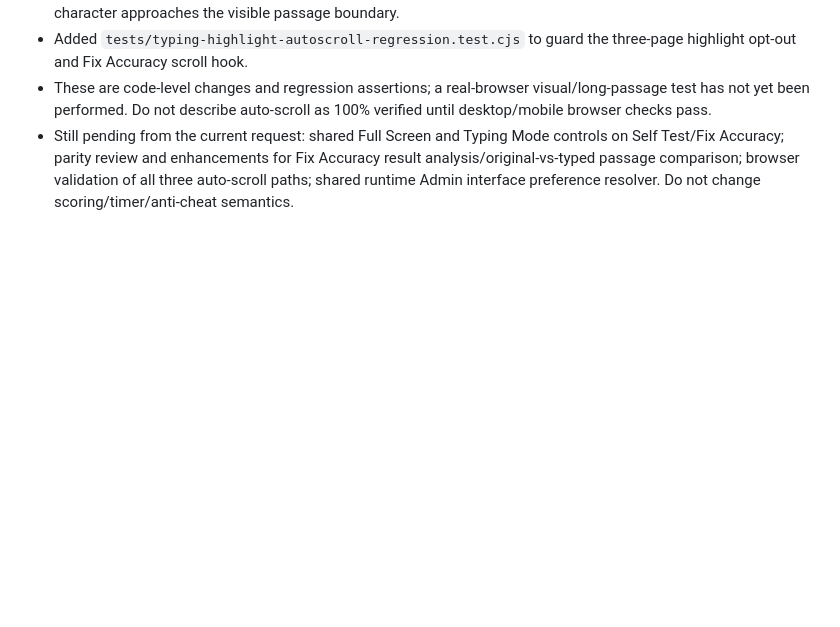
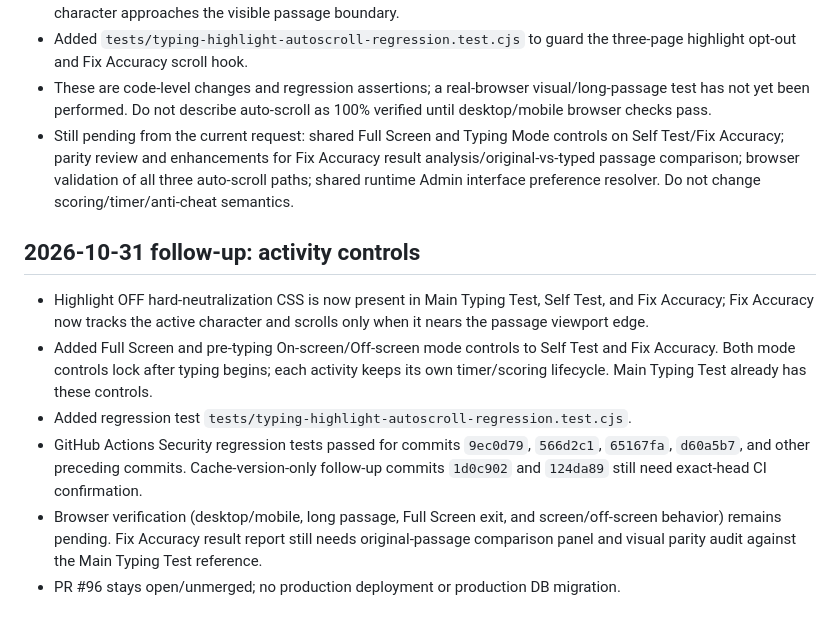
Before and after one commit to mrtabahi/final-1, a Markdown page: docs/DEVELOPMENT_HANDOFF.md, the part around the change. GitHub-like rendering; blank space fills up the shorter version.

Commit message:
docs: record typing controls and highlight follow-up

```diff
--- a/docs/DEVELOPMENT_HANDOFF.md
+++ b/docs/DEVELOPMENT_HANDOFF.md
@@ -132,3 +132,11 @@ When work resumes, re-fetch PR #96's head SHA, Actions checks, and Vercel deploy
 - Added `tests/typing-highlight-autoscroll-regression.test.cjs` to guard the three-page highlight opt-out and Fix Accuracy scroll hook.
 - These are code-level changes and regression assertions; a real-browser visual/long-passage test has not yet been performed. Do not describe auto-scroll as 100% verified until desktop/mobile browser checks pass.
 - Still pending from the current request: shared Full Screen and Typing Mode controls on Self Test/Fix Accuracy; parity review and enhancements for Fix Accuracy result analysis/original-vs-typed passage comparison; browser validation of all three auto-scroll paths; shared runtime Admin interface preference resolver. Do not change scoring/timer/anti-cheat semantics.
+
+## 2026-10-31 follow-up: activity controls
+- Highlight OFF hard-neutralization CSS is now present in Main Typing Test, Self Test, and Fix Accuracy; Fix Accuracy now tracks the active character and scrolls only when it nears the passage viewport edge.
+- Added Full Screen and pre-typing On-screen/Off-screen mode controls to Self Test and Fix Accuracy. Both mode controls lock after typing begins; each activity keeps its own timer/scoring lifecycle. Main Typing Test already has these controls.
+- Added regression test `tests/typing-highlight-autoscroll-regression.test.cjs`.
+- GitHub Actions Security regression tests passed for commits `9ec0d79`, `566d2c1`, `65167fa`, `d60a5b7`, and other preceding commits. Cache-version-only follow-up commits `1d0c902` and `124da89` still need exact-head CI confirmation.
+- Browser verification (desktop/mobile, long passage, Full Screen exit, and screen/off-screen behavior) remains pending. Fix Accuracy result report still needs original-passage comparison panel and visual parity audit against the Main Typing Test reference.
+- PR #96 stays open/unmerged; no production deployment or production DB migration.
```
